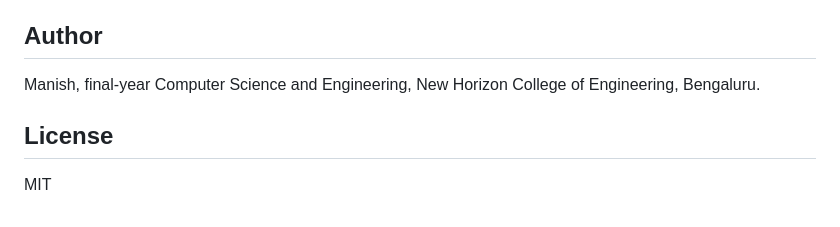
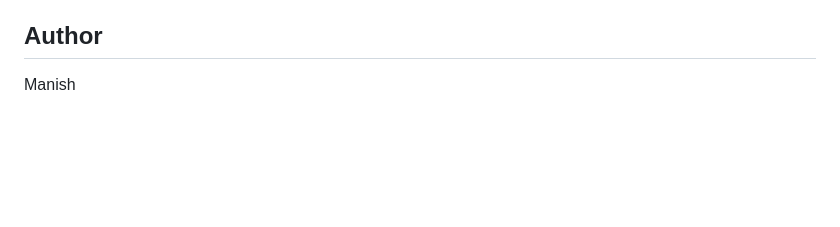
Before and after one commit to Manishs-404/Inventory-tracker, a Markdown page: README.md, the part around the change. GitHub-like rendering; blank space fills up the shorter version.

```diff
--- a/README.md
+++ b/README.md
@@ -182,8 +182,4 @@ All routes except register/login need the header `Authorization: Bearer <token>`
 
 ## Author
 
-Manish, final-year Computer Science and Engineering, New Horizon College of Engineering, Bengaluru.
-
-## License
-
-MIT
+Manish
```
